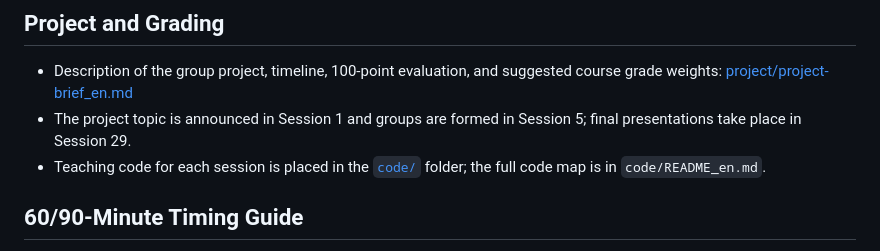
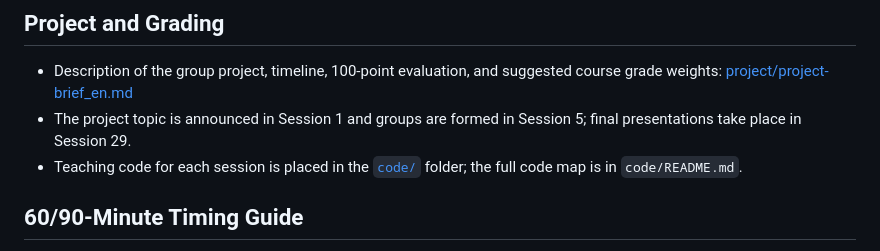
Before and after one commit to DaneshJoy/ai_bme_intro, a Markdown page: english version/README.md, the part around the change. Rendered like a GitHub page.

```diff
--- a/english version/README.md
+++ b/english version/README.md
@@ -52,7 +52,7 @@ A 29-session course for undergraduate Biomedical Engineering students: from the
 
 - Description of the group project, timeline, 100-point evaluation, and suggested course grade weights: [project/project-brief_en.md](project/project-brief_en.md)
 - The project topic is announced in Session 1 and groups are formed in Session 5; final presentations take place in Session 29.
-- Teaching code for each session is placed in the [`code/`](code/README.md) folder; the full code map is in `code/README_en.md`.
+- Teaching code for each session is placed in the [`code/`](code) folder; the full code map is in `code/README.md`.
 
 ## 60/90-Minute Timing Guide
 
```
Also changed, not shown: README.md (+1 -1 lines).
